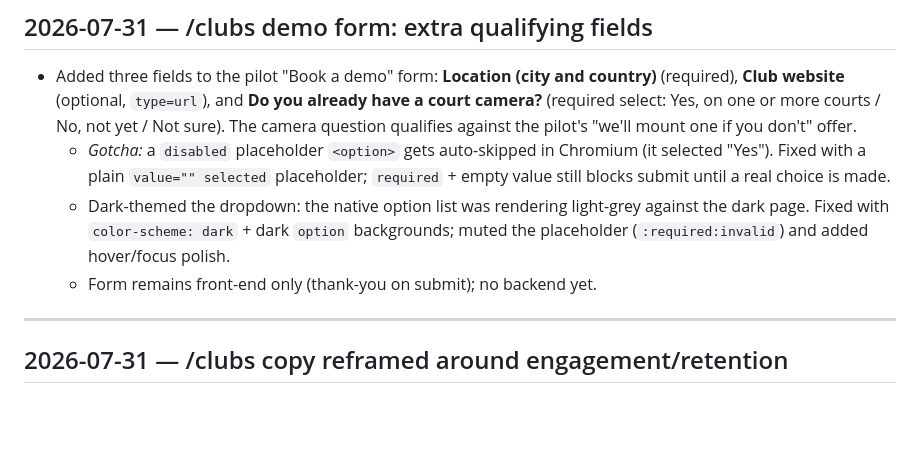
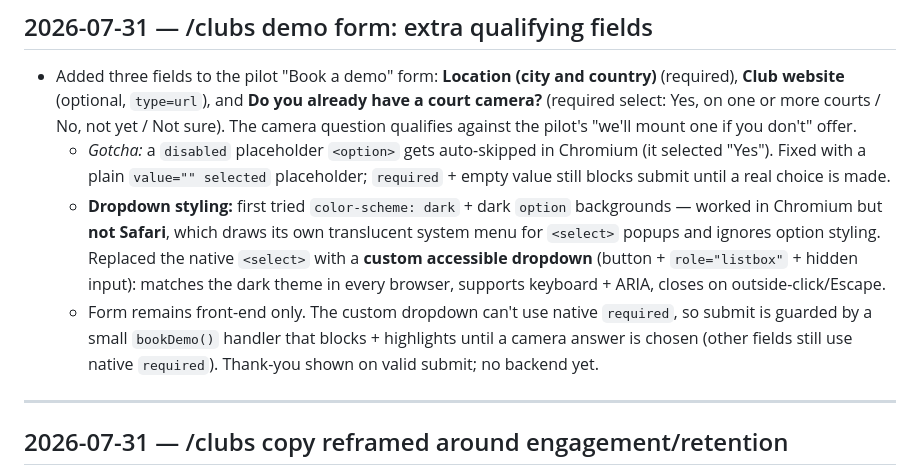
Before and after one commit to Klaricmuch/Padeliq, a Markdown page: CHANGELOG.md, the part around the change. Rendered like a GitHub page; blank space fills up the shorter version.

Commit message:
docs: update dropdown note (custom widget replaces native select)
Co-Authored-By: Claude Opus 4.8 <noreply@anthropic.com>

```diff
--- a/CHANGELOG.md
+++ b/CHANGELOG.md
@@ -14,10 +14,15 @@ the change and the decision/reasoning behind it, so the history travels with the
   - *Gotcha:* a `disabled` placeholder `<option>` gets auto-skipped in Chromium (it selected
     "Yes"). Fixed with a plain `value="" selected` placeholder; `required` + empty value still
     blocks submit until a real choice is made.
-  - Dark-themed the dropdown: the native option list was rendering light-grey against the
-    dark page. Fixed with `color-scheme: dark` + dark `option` backgrounds; muted the
-    placeholder (`:required:invalid`) and added hover/focus polish.
-  - Form remains front-end only (thank-you on submit); no backend yet.
+  - **Dropdown styling:** first tried `color-scheme: dark` + dark `option` backgrounds — worked
+    in Chromium but **not Safari**, which draws its own translucent system menu for `<select>`
+    popups and ignores option styling. Replaced the native `<select>` with a **custom
+    accessible dropdown** (button + `role="listbox"` + hidden input): matches the dark theme in
+    every browser, supports keyboard + ARIA, closes on outside-click/Escape.
+  - Form remains front-end only. The custom dropdown can't use native `required`, so submit is
+    guarded by a small `bookDemo()` handler that blocks + highlights until a camera answer is
+    chosen (other fields still use native `required`). Thank-you shown on valid submit; no
+    backend yet.
 
 ---
 
```
